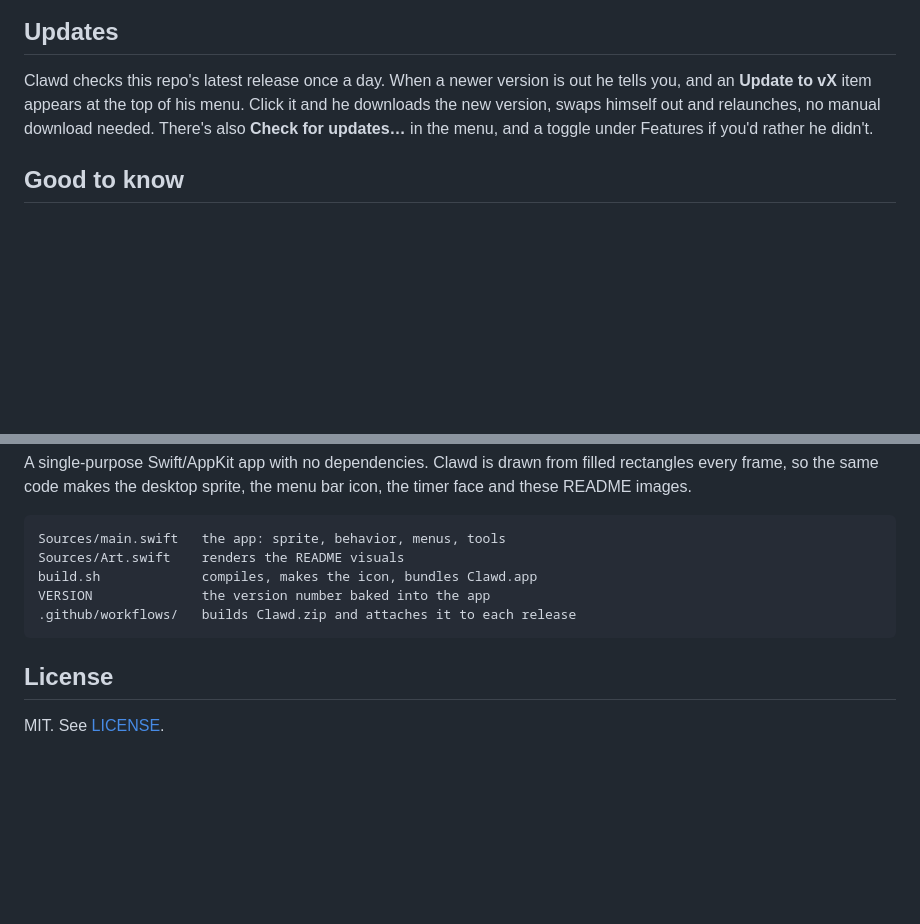
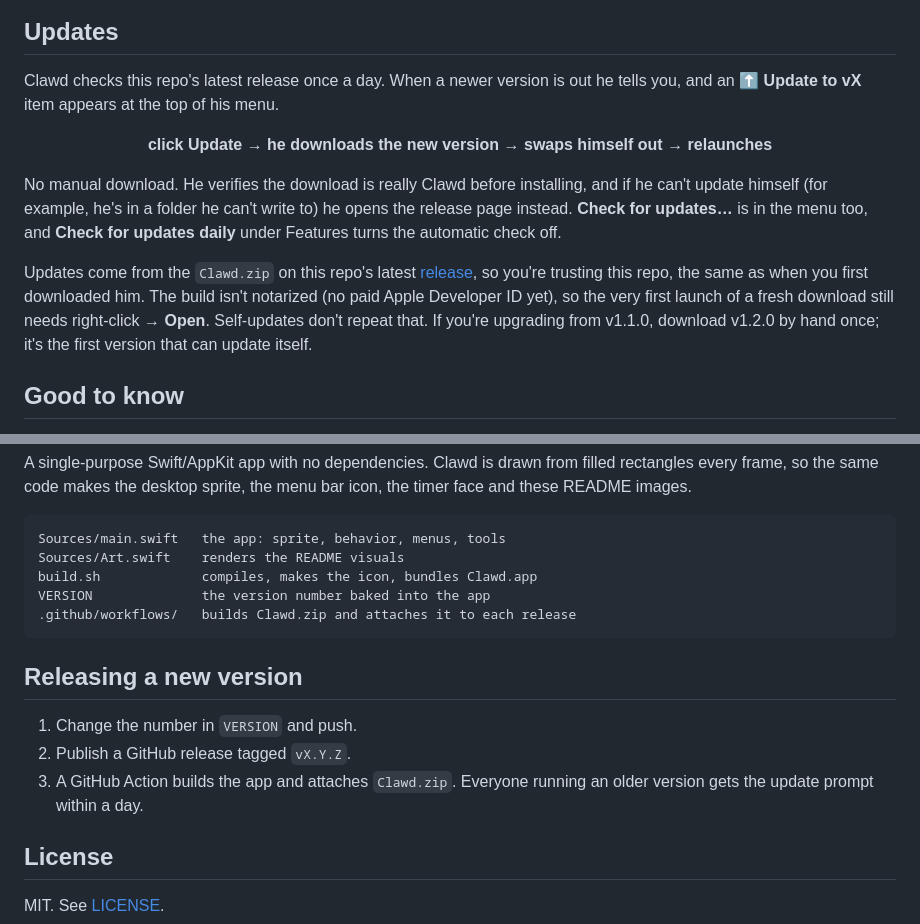
Before and after one commit to xandertaylorx/clawd-buddy, a Markdown page: README.md, 2 parts joined by grey strips. GitHub-like rendering; blank space fills up the shorter version.

Commit message:
README: document self-updating, trust notes, and how to release

````diff
--- a/README.md
+++ b/README.md
@@ -128,7 +128,17 @@ Santa in December, a pumpkin from mid-October, or pick a hat yourself under **Ou
 
 ## Updates
 
-Clawd checks this repo's latest release once a day. When a newer version is out he tells you, and an **Update to vX** item appears at the top of his menu. Click it and he downloads the new version, swaps himself out and relaunches, no manual download needed. There's also **Check for updates…** in the menu, and a toggle under Features if you'd rather he didn't.
+Clawd checks this repo's latest release once a day. When a newer version is out he tells you, and an **⬆ Update to vX** item appears at the top of his menu.
+
+<div align="center">
+
+**click Update → he downloads the new version → swaps himself out → relaunches**
+
+</div>
+
+No manual download. He verifies the download is really Clawd before installing, and if he can't update himself (for example, he's in a folder he can't write to) he opens the release page instead. **Check for updates…** is in the menu too, and **Check for updates daily** under Features turns the automatic check off.
+
+Updates come from the `Clawd.zip` on this repo's latest [release](https://github.com/xandertaylorx/clawd-buddy/releases), so you're trusting this repo, the same as when you first downloaded him. The build isn't notarized (no paid Apple Developer ID yet), so the very first launch of a fresh download still needs right-click → **Open**. Self-updates don't repeat that. If you're upgrading from v1.1.0, download v1.2.0 by hand once; it's the first version that can update itself.
 
 ## Good to know
 
@@ -151,6 +161,12 @@ VERSION              the version number baked into the app
 .github/workflows/   builds Clawd.zip and attaches it to each release
 ```
 
+## Releasing a new version
+
+1. Change the number in `VERSION` and push.
+2. Publish a GitHub release tagged `vX.Y.Z`.
+3. A GitHub Action builds the app and attaches `Clawd.zip`. Everyone running an older version gets the update prompt within a day.
+
 ## License
 
 MIT. See [LICENSE](LICENSE).
````
